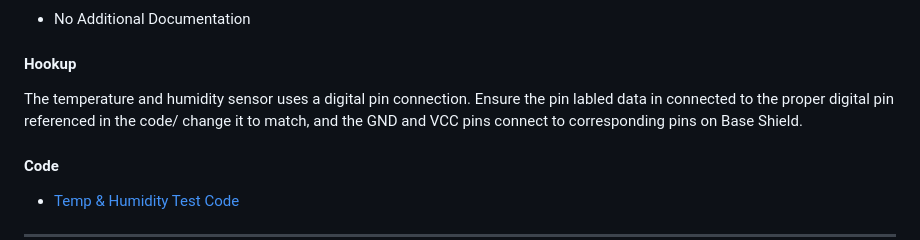
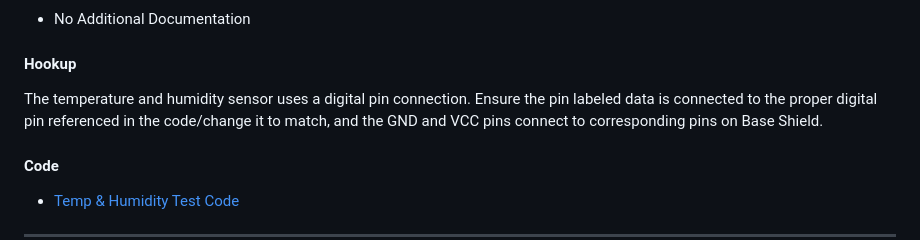
Before and after one commit to IdeasClinicUWaterloo/InnovationChallange_Guides, a Markdown page: Dashboard/GUIDE.md, the part around the change. Drawn GitHub-style.

Commit message:
Update GUIDE.md
Fixing small typos.

```diff
--- a/Dashboard/GUIDE.md
+++ b/Dashboard/GUIDE.md
@@ -171,7 +171,7 @@ Using one of the analog ports on the Base Shield, simply use the provided 4-pron
 #### Docuents
 * No Additional Documentation
 #### Hookup
-The temperature and humidity sensor uses a digital pin connection. Ensure the pin labled data in connected to the proper digital pin referenced in the code/ change it to match, and the GND and VCC pins connect to corresponding pins on Base Shield.
+The temperature and humidity sensor uses a digital pin connection. Ensure the pin labeled data is connected to the proper digital pin referenced in the code/change it to match, and the GND and VCC pins connect to corresponding pins on Base Shield.
 #### Code
 * [Temp & Humidity Test Code](Arduino%20Code/Sensor%20Test%20Code/TempHumid_test.ino?ref_type=heads)
 
```
